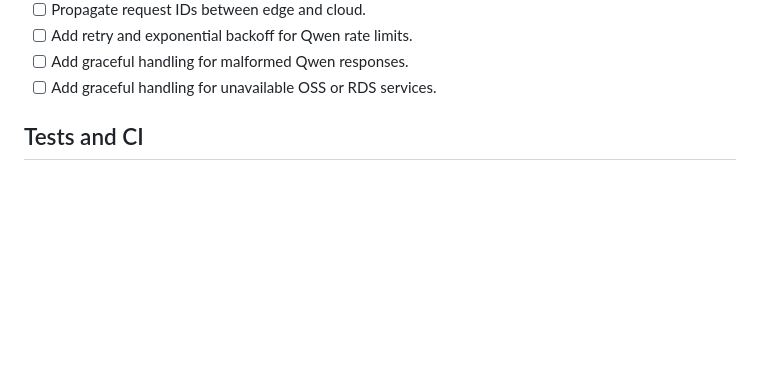
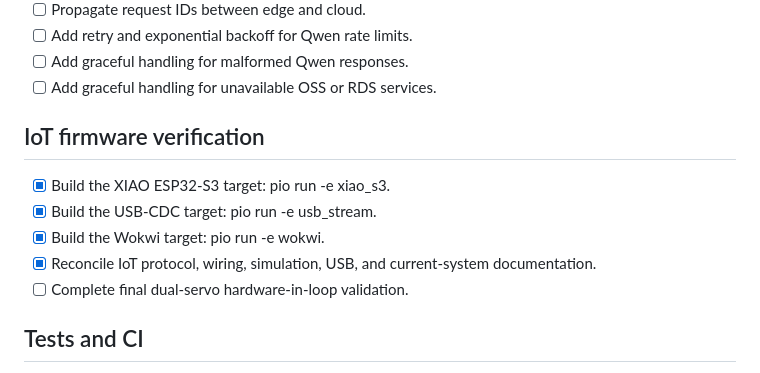
Before and after one commit to nickyui99/erlang-ai-vision-fullstack, a Markdown page: HACKATHON_SUBMISSION_CHECKLIST.md, the part around one of its changes. Rendered like a GitHub page; blank space fills up the shorter version.

Commit message:
docs: update hackathon submission checklist

```diff
--- a/HACKATHON_SUBMISSION_CHECKLIST.md
+++ b/HACKATHON_SUBMISSION_CHECKLIST.md
@@ -124,6 +124,14 @@
 - [ ] Add retry and exponential backoff for Qwen rate limits.
 - [ ] Add graceful handling for malformed Qwen responses.
 - [ ] Add graceful handling for unavailable OSS or RDS services.
+
+## IoT firmware verification
+
+- [x] Build the XIAO ESP32-S3 target: pio run -e xiao_s3.
+- [x] Build the USB-CDC target: pio run -e usb_stream.
+- [x] Build the Wokwi target: pio run -e wokwi.
+- [x] Reconcile IoT protocol, wiring, simulation, USB, and current-system documentation.
+- [ ] Complete final dual-servo hardware-in-loop validation.
 
 ## Tests and CI
 
```
Also changed, not shown: other parts of HACKATHON_SUBMISSION_CHECKLIST.md (+9 -9 lines).
